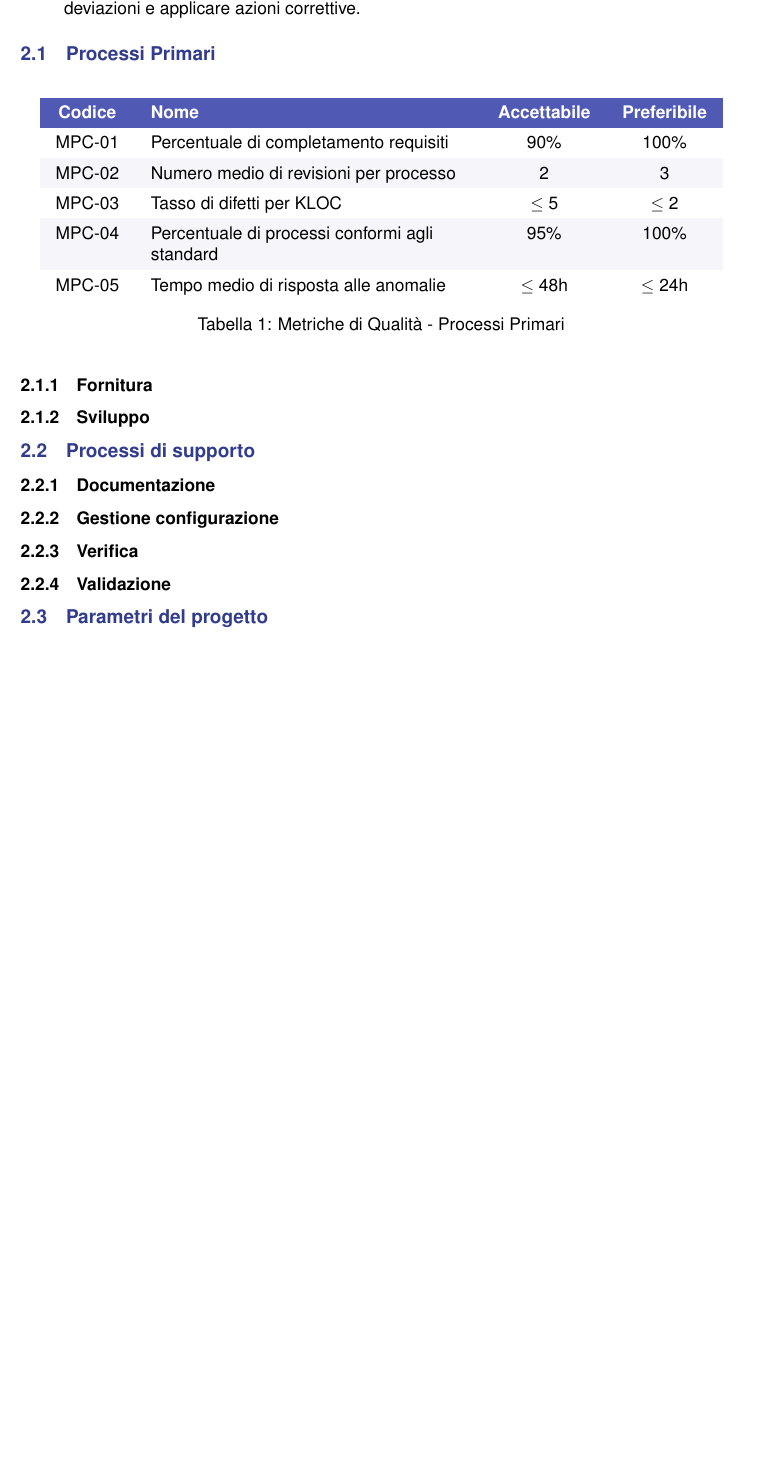
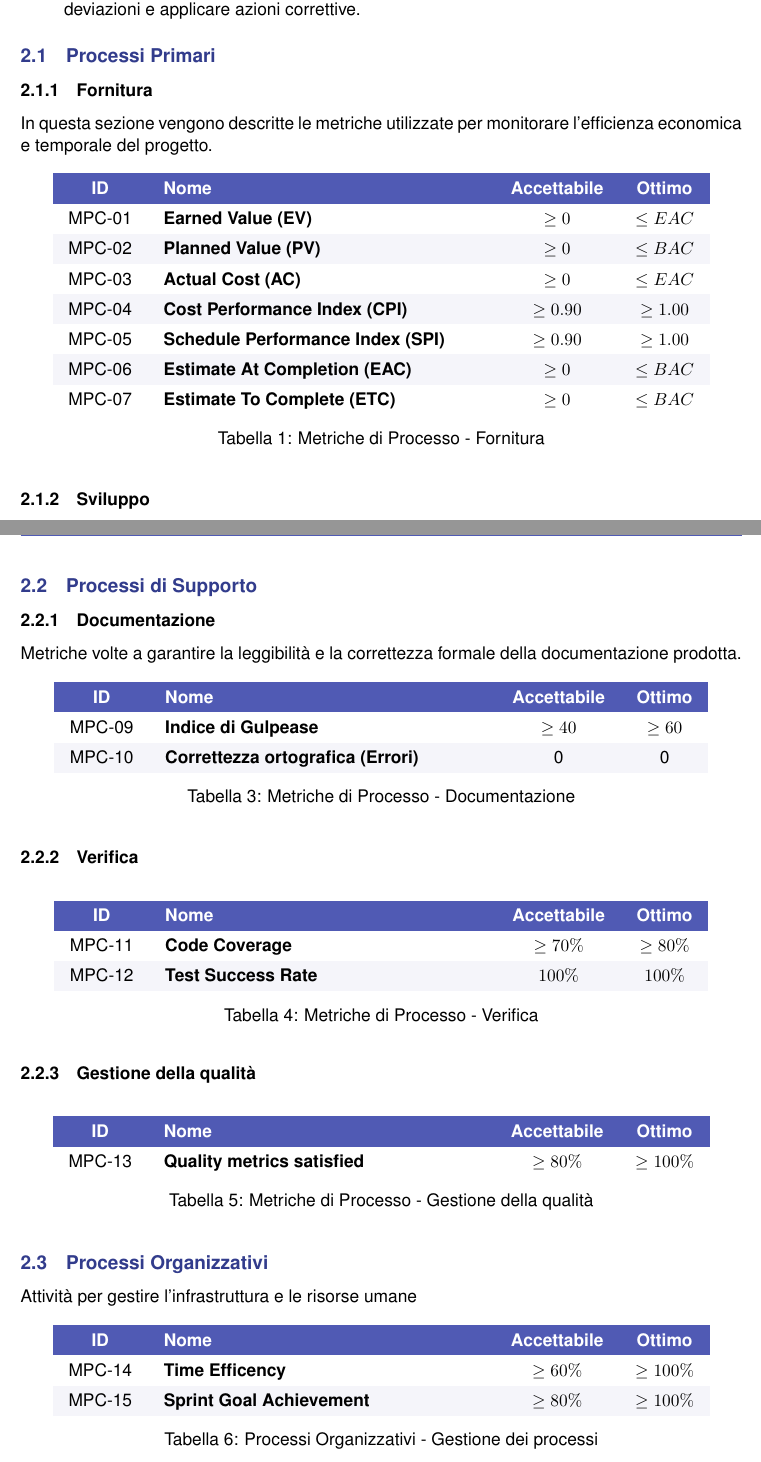
Before and after one commit to Byte-Holders/Documentazione, a LaTeX document (Source/RTB/Piano_Di_Qualifica.tex): part of page 6 of 7 before the commit and two parts of pages 6 and 7 of 8 after it, the two joined at a grey line, cut so that both start at the same text, the shorter picture padded with empty space. Compiled offline with pdfLaTeX.

Commit message:
Aggiunta metriche processi

```diff
--- a/Source/RTB/Piano_Di_Qualifica.tex
+++ b/Source/RTB/Piano_Di_Qualifica.tex
@@ -19,6 +19,7 @@
 \usepackage{hyperref}
 \usepackage{booktabs}
 \usepackage{enumitem}
+\usepackage{amsmath}
 \usepackage[utf8]{inputenc} % Specifica la codifica del file (necessaria per le accentate)
 \usepackage[T1]{fontenc}    % Migliora l'output dei font per le lingue europee
 
@@ -195,28 +198,28 @@ Per assicurare tale qualità, il progetto si avvale dei seguenti strumenti e met
     \item \textbf{Revisioni periodiche:} comprendono sessioni di verifica e controllo mirate ad analizzare i risultati ottenuti, confrontandoli con gli obiettivi predefiniti, al fine di individuare eventuali deviazioni e applicare azioni correttive.
 \end{itemize}
 
-
 \subsection{Processi Primari}
 
-\begin{table}[h!] % [h!] cerca di mantenere la tabella "qui"
+\subsubsection{Fornitura}
+In questa sezione vengono descritte le metriche utilizzate per monitorare l'efficienza economica e temporale del progetto.
+
+\begin{table}[h!]
     \centering
-    \label{tab:processi_primari} % Etichetta per citare la tabella nel testo
+    \rowcolors{2}{LightGray}{white}
+    \begin{tabular}{c p{7cm} c c}
+        \rowcolor{AccentColor}
+        \textcolor{white}{\textbf{ID}} & \textcolor{white}{\textbf{Nome}} & \textcolor{white}{\textbf{Accettabile}} & \textcolor{white}{\textbf{Ottimo}} \\
 
-    \rowcolors{2}{LightGray}{white} % Colori alternati dalla riga 2 in poi
-    \begin{tabular}{c >{\raggedright\arraybackslash}p{7cm} c c}
-
-        \rowcolor{AccentColor} % Colore dell'intestazione
-        \textcolor{white}{\textbf{Codice}} &
-        \textcolor{white}{\textbf{Nome}} &
-        \textcolor{white}{\textbf{Accettabile}} &
-        \textcolor{white}{\textbf{Preferibile}} \\
-
-        MPC-01 & Percentuale di completamento requisiti         & 90\%       & 100\% \\
-        MPC-02 & Numero medio di revisioni per processo         & 2          & 3     \\
-        MPC-03 & Tasso di difetti per KLOC                      & $\leq$ 5   & $\leq$ 2 \\
-        MPC-04 & Percentuale di processi conformi agli standard & 95\%       & 100\% \\
-        MPC-05 & Tempo medio di risposta alle anomalie          & $\leq$ 48h & $\leq$ 24h \\
+        MPC-01 & \textbf{Earned Value (EV)} & $\geq 0$ & $\leq EAC$ \\
+        MPC-02 & \textbf{Planned Value (PV)} & $\geq 0$ & $\leq BAC$ \\
+        MPC-03 & \textbf{Actual Cost (AC)} & $\geq 0$ & $\leq EAC$ \\
+        MPC-04 & \textbf{Cost Performance Index (CPI)} & $\geq 0.90$ & $\geq 1.00$ \\
+        MPC-05 & \textbf{Schedule Performance Index (SPI)} & $\geq 0.90$ & $\geq 1.00$ \\
+        MPC-06 & \textbf{Estimate At Completion (EAC)} & $\geq 0$ & $\leq BAC$ \\
+        MPC-07 & \textbf{Estimate To Complete (ETC)} & $\geq 0$ & $\leq BAC$ \\
 
     \end{tabular}
-    \caption{Metriche di Qualità - Processi Primari} % Didascalia per l'indice delle tabelle
+    \caption{Metriche di Processo - Fornitura}
+\end{table}
 
+\subsubsection{Sviluppo}
@@ -223,23 +238,74 @@ Per assicurare tale qualità, il progetto si avvale dei seguenti strumenti e met
+\end{table}
+
+\subsection{Processi di Supporto}
+\subsubsection{Documentazione}
+Metriche volte a garantire la leggibilità e la correttezza formale della documentazione prodotta.
+
+\begin{table}[h!]
+    \centering
+    \rowcolors{2}{LightGray}{white}
+    \begin{tabular}{c p{7cm} c c}
+        \rowcolor{AccentColor}
+        \textcolor{white}{\textbf{ID}} & \textcolor{white}{\textbf{Nome}} & \textcolor{white}{\textbf{Accettabile}} & \textcolor{white}{\textbf{Ottimo}} \\
+
+        MPC-09 & \textbf{Indice di Gulpease} & $\geq 40$ & $\geq 60$ \\
+        MPC-10 & \textbf{Correttezza ortografica (Errori)} & 0 & 0 \\
+    \end{tabular}
+    \caption{Metriche di Processo - Documentazione}
+\end{table}
+
+\subsubsection{Verifica}
+
+\begin{table}[h!]
+    \centering
+    \rowcolors{2}{LightGray}{white}
+    \begin{tabular}{c p{7cm} c c}
+        \rowcolor{AccentColor}
+        \textcolor{white}{\textbf{ID}} & \textcolor{white}{\textbf{Nome}} & \textcolor{white}{\textbf{Accettabile}} & \textcolor{white}{\textbf{Ottimo}} \\
+
+        MPC-11 & \textbf{Code Coverage} & $\geq 70\%$ & $\geq 80\%$ \\
+        MPC-12 & \textbf{Test Success Rate} & $100\%$ & $100\%$ \\
+    \end{tabular}
+    \caption{Metriche di Processo - Verifica}
+\end{table}
+
+\subsubsection{Gestione della qualità}
+\begin{table}[h!]
+    \centering
+    \rowcolors{2}{LightGray}{white}
+    \begin{tabular}{c p{7cm} c c}
+        \rowcolor{AccentColor}
+        \textcolor{white}{\textbf{ID}} & \textcolor{white}{\textbf{Nome}} & \textcolor{white}{\textbf{Accettabile}} & \textcolor{white}{\textbf{Ottimo}} \\
+
+        MPC-13 & \textbf{Quality metrics satisfied} & $\geq 80\%$ & $\geq 100\%$ \\
+    \end{tabular}
+    \caption{Metriche di Processo - Gestione della qualità}
+\end{table}
+
+\subsection{Processi Organizzativi}
+Attività per gestire l'infrastruttura e le risorse umane
+\begin{table}[h!]
+    \centering
+    \rowcolors{2}{LightGray}{white}
+    \begin{tabular}{c p{7cm} c c}
+        \rowcolor{AccentColor}
+        \textcolor{white}{\textbf{ID}} & \textcolor{white}{\textbf{Nome}} & \textcolor{white}{\textbf{Accettabile}} & \textcolor{white}{\textbf{Ottimo}} \\
+
+        MPC-14 & \textbf{Time Efficency} & $\geq 60\%$ & $\geq 100\%$ \\
+        MPC-15 & \textbf{Sprint Goal Achievement} & $\geq 80\%$ & $\geq 100\%$ \\
+
+
+    \end{tabular}
+    \caption{Processi Organizzativi - Gestione dei processi}
 \end{table}
 
 
 
-\subsubsection{Fornitura}
+
+\newpage
 
 
-\subsubsection{Sviluppo}
 
-\subsection{Processi di supporto}
-
-\subsubsection{Documentazione}
-
-\subsubsection{Gestione configurazione}
-
-\subsubsection{Verifica}
-
-\subsubsection{Validazione}
-
-\subsection{Parametri del progetto}
 % ====== QUALITÀ DI PRODOTTO ======
 \section{Qualità di prodotto}
 
```
Also changed, not shown: Source/RTB/Piano_Di_Qualifica.pdf, Source/RTB/Piano_Di_Qualifica.tex (14 more changed lines).
